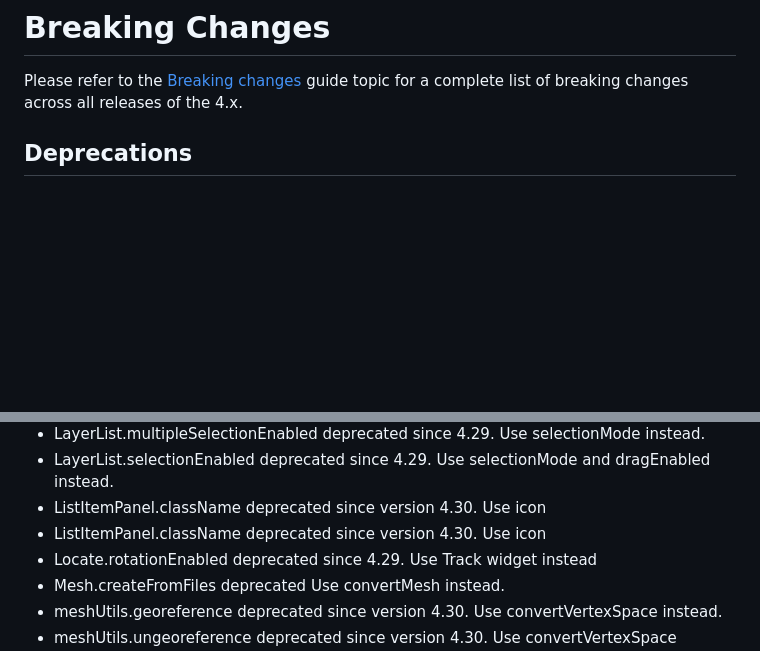
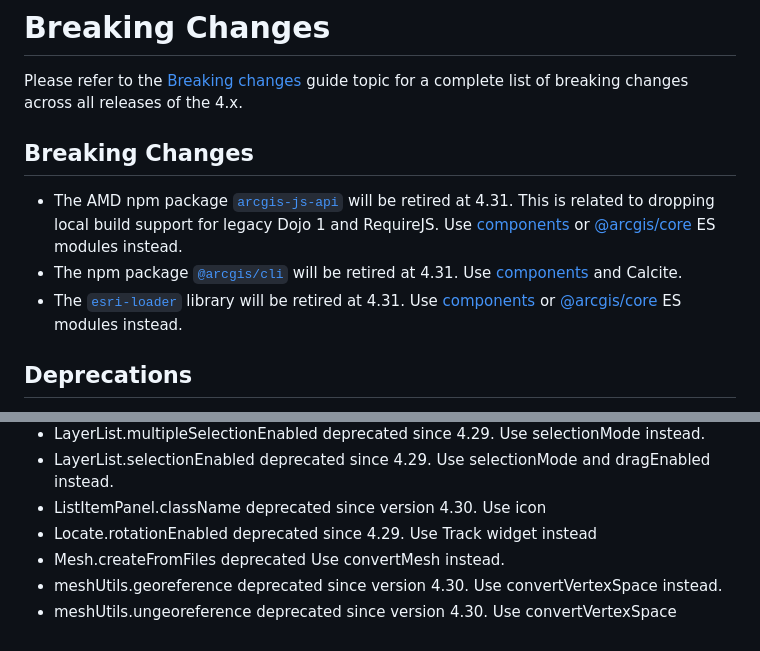
Before and after one commit to Esri/feedback-js-api-next, a Markdown page: CHANGELOG.md, 2 parts joined by grey strips. Drawn GitHub-style; folded sections open; blank space fills up the shorter version.

Commit message:
Anne's feedback

```diff
--- a/CHANGELOG.md
+++ b/CHANGELOG.md
@@ -15,6 +15,12 @@ The `next` version of 4.31 is now available. Planned release date is October 202
 # Breaking Changes
 
 Please refer to the [Breaking changes](https://developers.arcgis.com/javascript/latest/breaking-changes/) guide topic for a complete list of breaking changes across all releases of the 4.x.
+
+## Breaking Changes
+
+- The AMD npm package [`arcgis-js-api`](https://www.npmjs.com/package/arcgis-js-api) will be retired at 4.31. This is related to dropping local build support for legacy Dojo 1 and RequireJS. Use [components](https://developers.arcgis.com/javascript/latest/components/) or [@arcgis/core](https://developers.arcgis.com/javascript/latest/es-modules/) ES modules instead.
+- The npm package [`@arcgis/cli`](https://www.npmjs.com/package/@arcgis/cli) will be retired at 4.31. Use [components](https://developers.arcgis.com/javascript/latest/components/) and Calcite.
+- The [`esri-loader`](https://github.com/Esri/esri-loader/blob/master/README.md) library will be retired at 4.31. Use [components](https://developers.arcgis.com/javascript/latest/components/) or [@arcgis/core](https://developers.arcgis.com/javascript/latest/es-modules/) ES modules instead.
 
 ## Deprecations
 
@@ -63,7 +69,6 @@ The following are deprecated and will be removed in a future release. For anythi
 - LayerList.multipleSelectionEnabled deprecated since 4.29. Use selectionMode instead.
 - LayerList.selectionEnabled deprecated since 4.29. Use selectionMode and dragEnabled instead.
 - ListItemPanel.className deprecated since version 4.30. Use icon
-- ListItemPanel.className deprecated since version 4.30. Use icon
 - Locate.rotationEnabled deprecated since 4.29. Use Track widget instead
 - Mesh.createFromFiles deprecated Use convertMesh instead.
 - meshUtils.georeference deprecated since version 4.30. Use convertVertexSpace instead.
```
